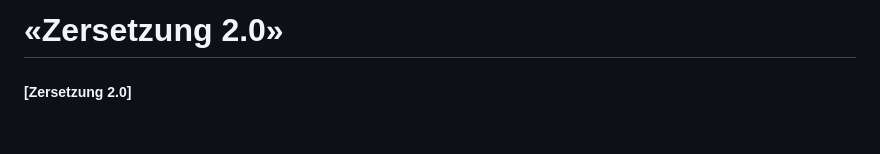
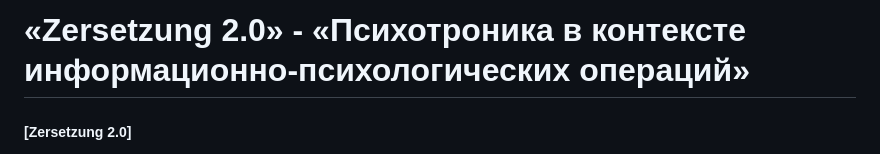
Before and after one commit to zersetsung/zersetsung.github.io, a Markdown page: README.md, the part around the change. Drawn GitHub-style; blank space fills up the shorter version.

```diff
--- a/README.md
+++ b/README.md
@@ -1,4 +1,4 @@
-# «Zersetzung 2.0»
+# «Zersetzung 2.0» - «Психотроника в контексте информационно-психологических операций»
 ##### [Zersetzung 2.0]
 > Это программно-аппаратный комплекс мер по дистанционному деструктивному воздействию на личность, использующий алгоритмизированные методы психологического изнурения и сетевой мониторинг для системного разрушения жизнедеятельности субъекта, с целью его социальной изоляции и правовой дискредитации через имитацию клинической картины психического заболевания.
 
```
